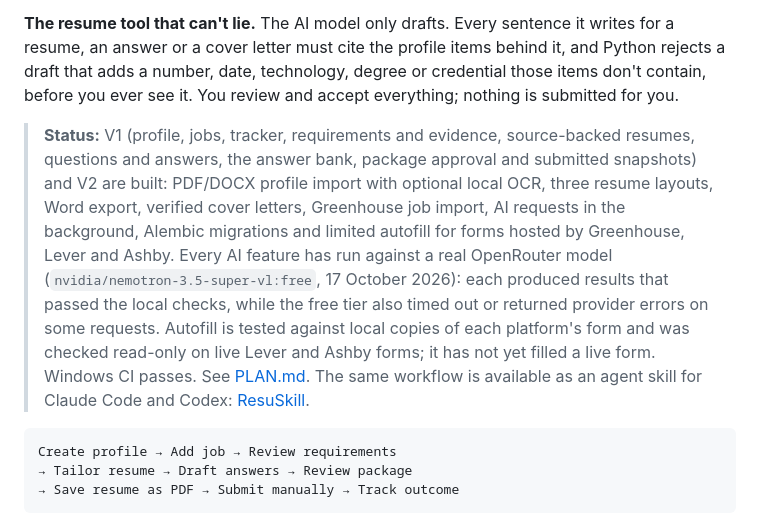
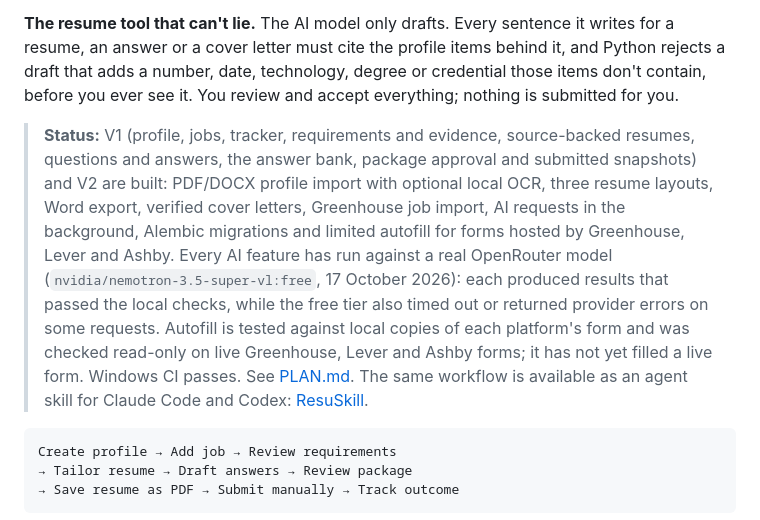
Before and after one commit to Varunsai1930/ResuApply, a Markdown page: README.md, the part around the change. GitHub-like rendering.

Commit message:
Record the read-only check on a live Greenhouse form
Co-Authored-By: Claude Opus 5.5 <noreply@anthropic.com>

````diff
--- a/README.md
+++ b/README.md
@@ -4,7 +4,7 @@ A local job application copilot web app. It turns your verified profile and a pa
 
 **The resume tool that can't lie.** The AI model only drafts. Every sentence it writes for a resume, an answer or a cover letter must cite the profile items behind it, and Python rejects a draft that adds a number, date, technology, degree or credential those items don't contain, before you ever see it. You review and accept everything; nothing is submitted for you.
 
-> **Status:** V1 (profile, jobs, tracker, requirements and evidence, source-backed resumes, questions and answers, the answer bank, package approval and submitted snapshots) and V2 are built: PDF/DOCX profile import with optional local OCR, three resume layouts, Word export, verified cover letters, Greenhouse job import, AI requests in the background, Alembic migrations and limited autofill for forms hosted by Greenhouse, Lever and Ashby. Every AI feature has run against a real OpenRouter model (`nvidia/nemotron-3.5-super-vl:free`, 17 October 2026): each produced results that passed the local checks, while the free tier also timed out or returned provider errors on some requests. Autofill is tested against local copies of each platform's form and was checked read-only on live Lever and Ashby forms; it has not yet filled a live form. Windows CI passes. See [PLAN.md](PLAN.md). The same workflow is available as an agent skill for Claude Code and Codex: [ResuSkill](https://github.com/Varunsai1930/ResuSkill).
+> **Status:** V1 (profile, jobs, tracker, requirements and evidence, source-backed resumes, questions and answers, the answer bank, package approval and submitted snapshots) and V2 are built: PDF/DOCX profile import with optional local OCR, three resume layouts, Word export, verified cover letters, Greenhouse job import, AI requests in the background, Alembic migrations and limited autofill for forms hosted by Greenhouse, Lever and Ashby. Every AI feature has run against a real OpenRouter model (`nvidia/nemotron-3.5-super-vl:free`, 17 October 2026): each produced results that passed the local checks, while the free tier also timed out or returned provider errors on some requests. Autofill is tested against local copies of each platform's form and was checked read-only on live Greenhouse, Lever and Ashby forms; it has not yet filled a live form. Windows CI passes. See [PLAN.md](PLAN.md). The same workflow is available as an agent skill for Claude Code and Codex: [ResuSkill](https://github.com/Varunsai1930/ResuSkill).
 
 ```text
 Create profile → Add job → Review requirements
````
Also changed, not shown: IMPLEMENTATION_AUDIT.md (+1 -1 lines), PLAN.md (+1 -1 lines).
